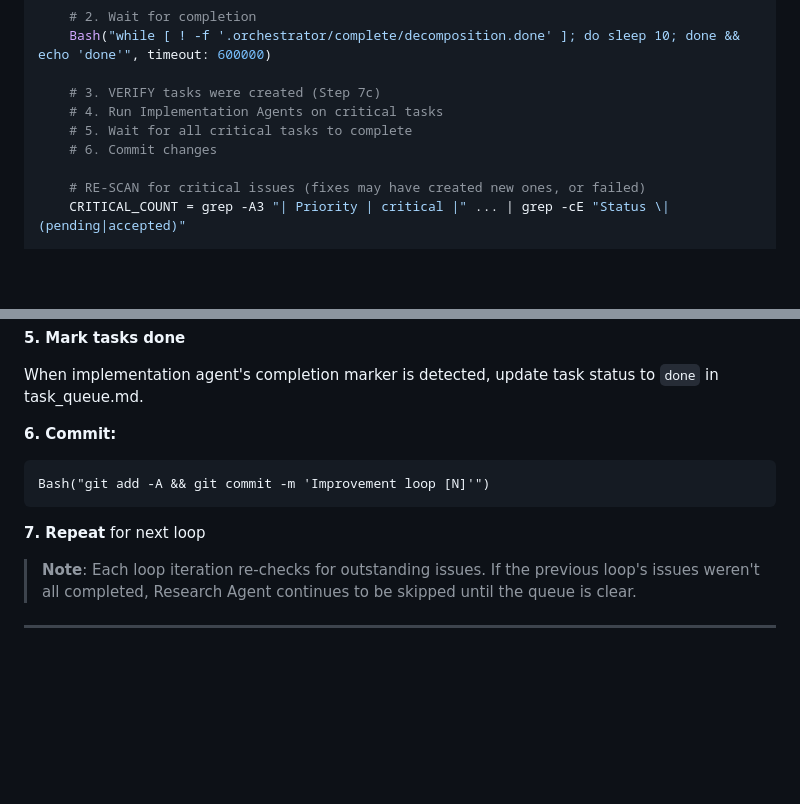
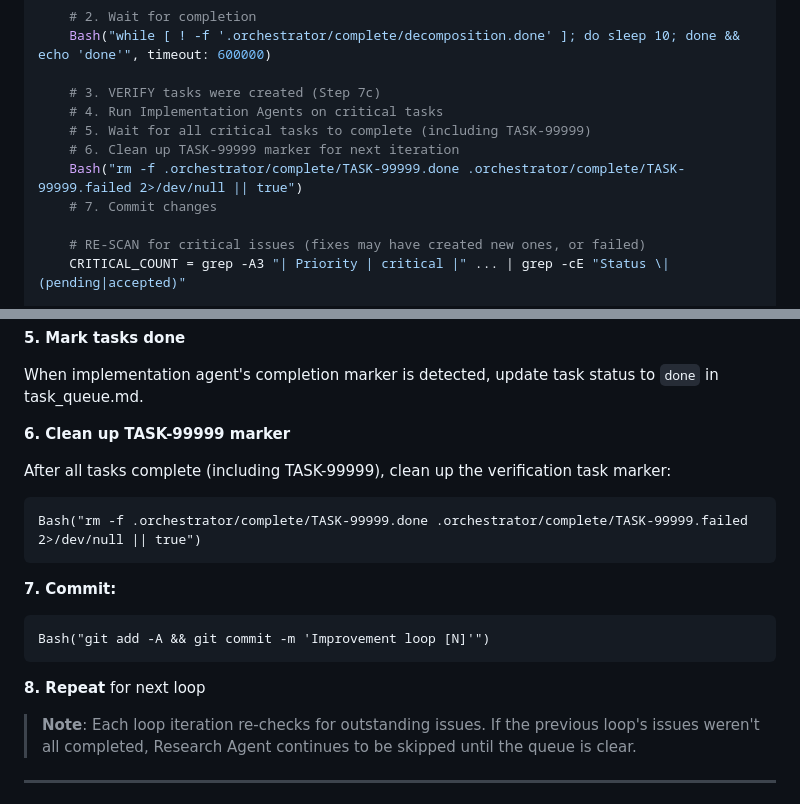
Before and after one commit to bladehstream/claudestrator, a Markdown page: commands/orchestrate.md, 2 parts joined by grey strips. Drawn GitHub-style; blank space fills up the shorter version.

Commit message:
fix: Clean TASK-99999 marker at end of each loop iteration
The verification task (TASK-99999) marker must be cleaned up after each
loop iteration, not at the end of the entire run. Otherwise, subsequent
loop iterations or runs will falsely detect immediate completion.

Added cleanup step to:
- Critical loop (after step 5, before commit)
- Improvement loop (new step 6, before commit)

Removed redundant cleanup from Analysis Agent (runs too late).

🤖 Generated with [Claude Code](https://claude.com/claude-code)

Co-Authored-By: Claude Opus 4.5 <noreply@anthropic.com>

````diff
--- a/commands/orchestrate.md
+++ b/commands/orchestrate.md
@@ -253,8 +253,10 @@ WHILE CRITICAL_COUNT > 0:
 
     # 3. VERIFY tasks were created (Step 7c)
     # 4. Run Implementation Agents on critical tasks
-    # 5. Wait for all critical tasks to complete
-    # 6. Commit changes
+    # 5. Wait for all critical tasks to complete (including TASK-99999)
+    # 6. Clean up TASK-99999 marker for next iteration
+    Bash("rm -f .orchestrator/complete/TASK-99999.done .orchestrator/complete/TASK-99999.failed 2>/dev/null || true")
+    # 7. Commit changes
 
     # RE-SCAN for critical issues (fixes may have created new ones, or failed)
     CRITICAL_COUNT = grep -A3 "| Priority | critical |" ... | grep -cE "Status \| (pending|accepted)"
@@ -638,12 +640,19 @@ Read task_queue.md to get new pending tasks, spawn implementation agents (same a
 
 When implementation agent's completion marker is detected, update task status to `done` in task_queue.md.
 
-**6. Commit:**
+**6. Clean up TASK-99999 marker**
+
+After all tasks complete (including TASK-99999), clean up the verification task marker:
+```
+Bash("rm -f .orchestrator/complete/TASK-99999.done .orchestrator/complete/TASK-99999.failed 2>/dev/null || true")
+```
+
+**7. Commit:**
 ```
 Bash("git add -A && git commit -m 'Improvement loop [N]'")
 ```
 
-**7. Repeat** for next loop
+**8. Repeat** for next loop
 
 > **Note**: Each loop iteration re-checks for outstanding issues. If the previous loop's issues weren't all completed, Research Agent continues to be skipped until the queue is clear.
 
````
